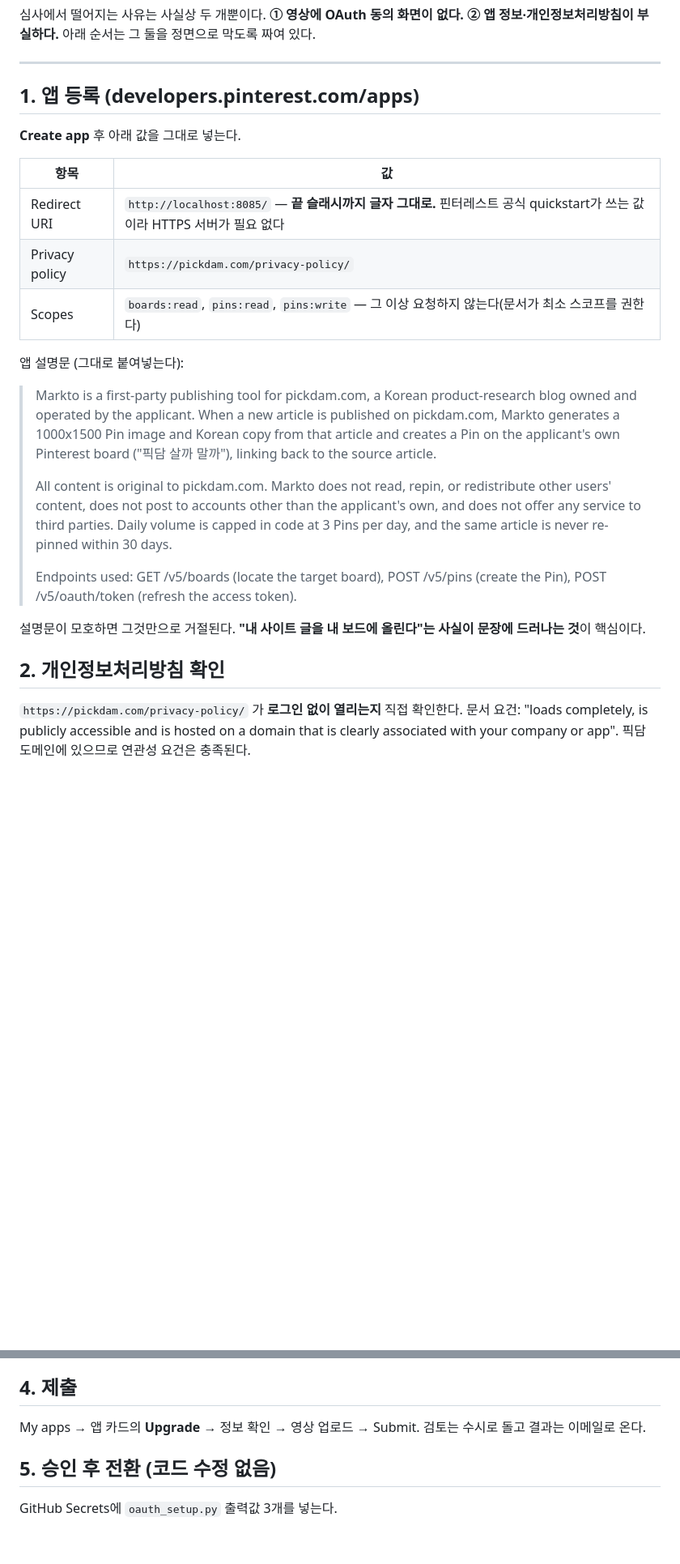
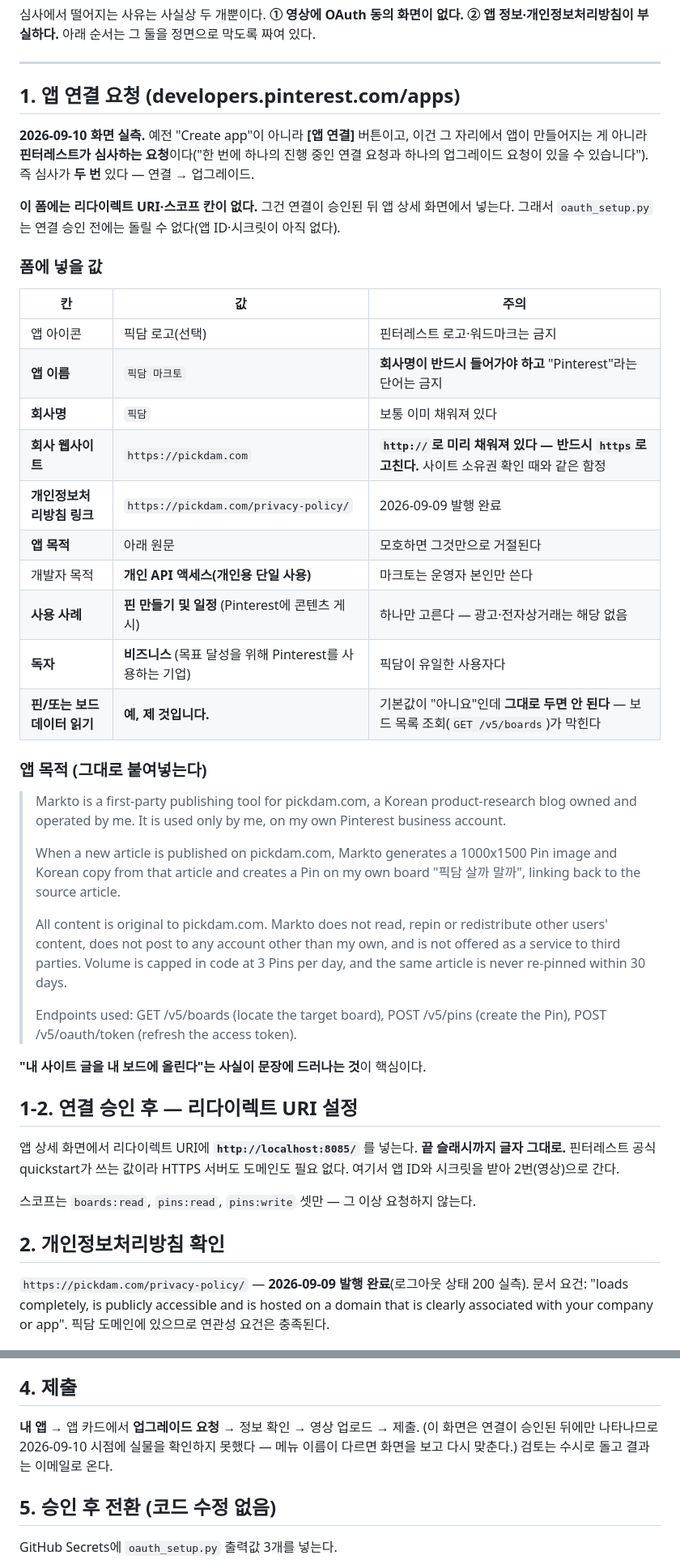
Before and after one commit to one2k87/Markto, a Markdown page: docs/핀터레스트_standard_승인.md, 2 parts joined by grey strips. Shown at 81% size. GitHub-like rendering; blank space fills up the shorter version.

Commit message:
승인 문서 1번 최신화 — 개발자 포털이 "앱 연결"로 바뀌었다 (화면 실측)
사용자 지적: 메뉴가 다르다. 2026-09-10 화면을 직접 열어 확인하고 고쳤다.

- "Create app"이 아니라 [앱 연결]이고, 즉시 생성이 아니라 **핀터레스트가 심사하는 요청**이다.
  즉 심사가 두 번 있다 — 연결 승인 → standard 업그레이드.
- **연결 폼에 리다이렉트 URI·스코프 칸이 없다.** 승인 뒤 앱 상세에서 넣는다.
  따라서 oauth_setup.py 는 연결 승인 전에는 돌릴 수 없다(앱 ID·시크릿이 없다).
- 폼 항목이 전부 바뀌었다: 앱 목적 / 개발자 목적 / 사용 사례 / 독자 / 핀·보드 데이터 읽기.
  항목별 선택값을 표로 박았다.
- 함정 둘:
  ① 회사 웹사이트가 `http://pickdam.com` 으로 미리 채워져 있다(사이트 소유권 확인 때와 같은 함정).
  ② "핀/또는 보드 데이터 읽기" 기본값이 "아니요"다 — 그대로 두면 GET /v5/boards 가 막힌다.
- 4번(제출) 화면은 연결 승인 후에만 보이므로 실물을 확인하지 못했다는 사실을 문서에 남겼다.
  추측을 사실처럼 적지 않는다.

```diff
--- a/docs/핀터레스트_standard_승인.md
+++ b/docs/핀터레스트_standard_승인.md
@@ -10,37 +10,60 @@ as Sandbox entities")
 
 ---
 
-## 1. 앱 등록 (developers.pinterest.com/apps)
+## 1. 앱 연결 요청 (developers.pinterest.com/apps)
 
-**Create app** 후 아래 값을 그대로 넣는다.
+**2026-09-10 화면 실측.** 예전 "Create app"이 아니라 **[앱 연결]** 버튼이고, 이건 그 자리에서
+앱이 만들어지는 게 아니라 **핀터레스트가 심사하는 요청**이다("한 번에 하나의 진행 중인 연결
+요청과 하나의 업그레이드 요청이 있을 수 있습니다"). 즉 심사가 **두 번** 있다 — 연결 → 업그레이드.
 
-| 항목 | 값 |
-|---|---|
-| Redirect URI | `http://localhost:8085/` — **끝 슬래시까지 글자 그대로.** 핀터레스트 공식 quickstart가 쓰는 값이라 HTTPS 서버가 필요 없다 |
-| Privacy policy | `https://pickdam.com/privacy-policy/` |
-| Scopes | `boards:read`, `pins:read`, `pins:write` — 그 이상 요청하지 않는다(문서가 최소 스코프를 권한다) |
+**이 폼에는 리다이렉트 URI·스코프 칸이 없다.** 그건 연결이 승인된 뒤 앱 상세 화면에서 넣는다.
+그래서 `oauth_setup.py`는 연결 승인 전에는 돌릴 수 없다(앱 ID·시크릿이 아직 없다).
 
-앱 설명문 (그대로 붙여넣는다):
+### 폼에 넣을 값
+
+| 칸 | 값 | 주의 |
+|---|---|---|
+| 앱 아이콘 | 픽담 로고(선택) | 핀터레스트 로고·워드마크는 금지 |
+| **앱 이름** | `픽담 마크토` | **회사명이 반드시 들어가야 하고** "Pinterest"라는 단어는 금지 |
+| **회사명** | `픽담` | 보통 이미 채워져 있다 |
+| **회사 웹사이트** | `https://pickdam.com` | **`http://`로 미리 채워져 있다 — 반드시 `https`로 고친다.** 사이트 소유권 확인 때와 같은 함정 |
+| **개인정보처리방침 링크** | `https://pickdam.com/privacy-policy/` | 2026-09-09 발행 완료 |
+| **앱 목적** | 아래 원문 | 모호하면 그것만으로 거절된다 |
+| 개발자 목적 | **개인 API 액세스(개인용 단일 사용)** | 마크토는 운영자 본인만 쓴다 |
+| **사용 사례** | **핀 만들기 및 일정** (Pinterest에 콘텐츠 게시) | 하나만 고른다 — 광고·전자상거래는 해당 없음 |
+| **독자** | **비즈니스** (목표 달성을 위해 Pinterest를 사용하는 기업) | 픽담이 유일한 사용자다 |
+| **핀/또는 보드 데이터 읽기** | **예, 제 것입니다.** | 기본값이 "아니요"인데 **그대로 두면 안 된다** — 보드 목록 조회(`GET /v5/boards`)가 막힌다 |
+
+### 앱 목적 (그대로 붙여넣는다)
 
 > Markto is a first-party publishing tool for pickdam.com, a Korean product-research blog
-> owned and operated by the applicant. When a new article is published on pickdam.com,
-> Markto generates a 1000x1500 Pin image and Korean copy from that article and creates a Pin
-> on the applicant's own Pinterest board ("픽담 살까 말까"), linking back to the source article.
+> owned and operated by me. It is used only by me, on my own Pinterest business account.
 >
-> All content is original to pickdam.com. Markto does not read, repin, or redistribute other
-> users' content, does not post to accounts other than the applicant's own, and does not
-> offer any service to third parties. Daily volume is capped in code at 3 Pins per day, and
-> the same article is never re-pinned within 30 days.
+> When a new article is published on pickdam.com, Markto generates a 1000x1500 Pin image and
+> Korean copy from that article and creates a Pin on my own board "픽담 살까 말까", linking
+> back to the source article.
+>
+> All content is original to pickdam.com. Markto does not read, repin or redistribute other
+> users' content, does not post to any account other than my own, and is not offered as a
+> service to third parties. Volume is capped in code at 3 Pins per day, and the same article
+> is never re-pinned within 30 days.
 >
 > Endpoints used: GET /v5/boards (locate the target board), POST /v5/pins (create the Pin),
 > POST /v5/oauth/token (refresh the access token).
 
-설명문이 모호하면 그것만으로 거절된다. **"내 사이트 글을 내 보드에 올린다"는 사실이 문장에
-드러나는 것**이 핵심이다.
+**"내 사이트 글을 내 보드에 올린다"는 사실이 문장에 드러나는 것**이 핵심이다.
+
+## 1-2. 연결 승인 후 — 리다이렉트 URI 설정
+
+앱 상세 화면에서 리다이렉트 URI에 **`http://localhost:8085/`** 를 넣는다.
+**끝 슬래시까지 글자 그대로.** 핀터레스트 공식 quickstart가 쓰는 값이라 HTTPS 서버도
+도메인도 필요 없다. 여기서 앱 ID와 시크릿을 받아 2번(영상)으로 간다.
+
+스코프는 `boards:read`, `pins:read`, `pins:write` 셋만 — 그 이상 요청하지 않는다.
 
 ## 2. 개인정보처리방침 확인
 
-`https://pickdam.com/privacy-policy/` 가 **로그인 없이 열리는지** 직접 확인한다.
+`https://pickdam.com/privacy-policy/` — **2026-09-09 발행 완료**(로그아웃 상태 200 실측).
 문서 요건: "loads completely, is publicly accessible and is hosted on a domain that is
 clearly associated with your company or app". 픽담 도메인에 있으므로 연관성 요건은 충족된다.
 
@@ -75,7 +98,9 @@ python oauth_setup.py --demo-pin
 
 ## 4. 제출
 
-My apps → 앱 카드의 **Upgrade** → 정보 확인 → 영상 업로드 → Submit.
+**내 앱** → 앱 카드에서 **업그레이드 요청** → 정보 확인 → 영상 업로드 → 제출.
+(이 화면은 연결이 승인된 뒤에만 나타나므로 2026-09-10 시점에 실물을 확인하지 못했다 —
+메뉴 이름이 다르면 화면을 보고 다시 맞춘다.)
 검토는 수시로 돌고 결과는 이메일로 온다.
 
 ## 5. 승인 후 전환 (코드 수정 없음)
```
